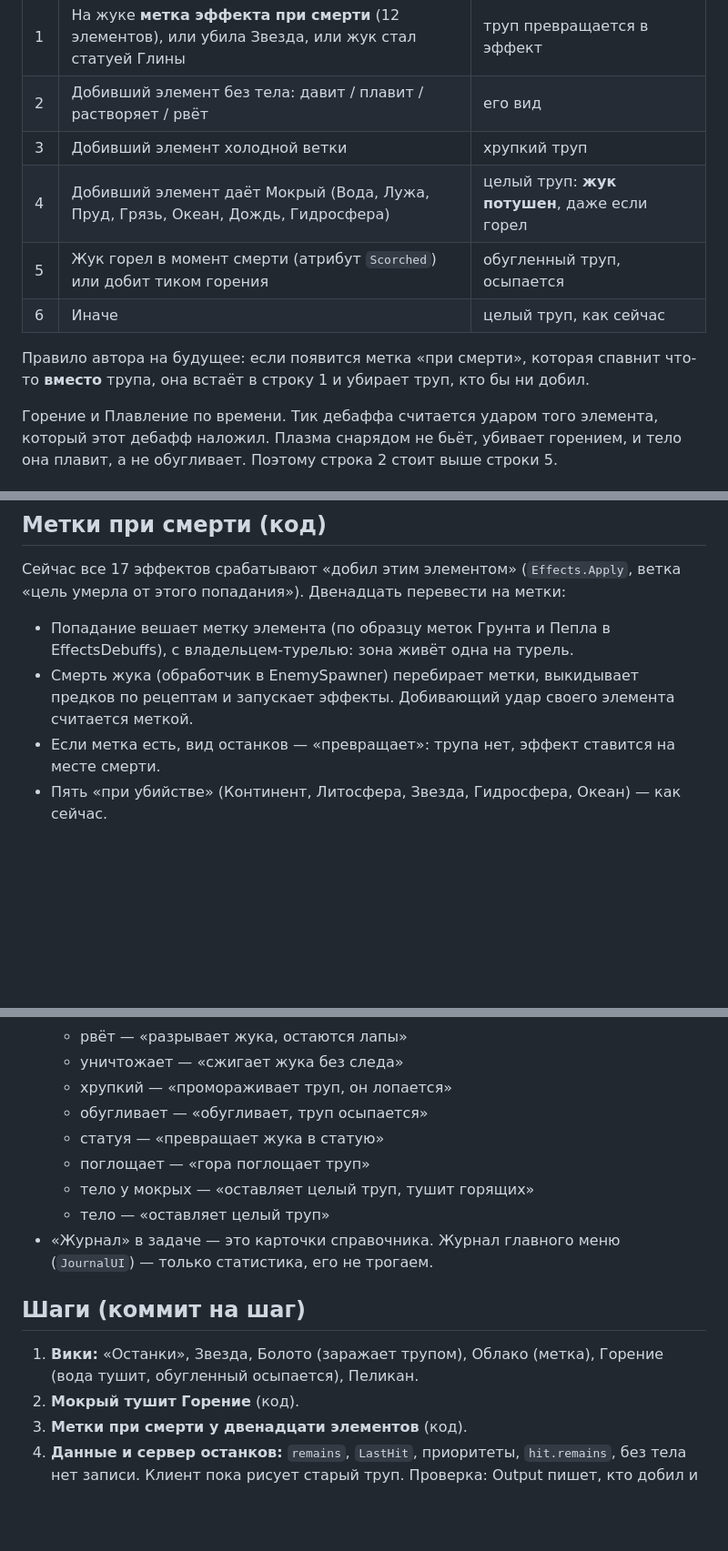
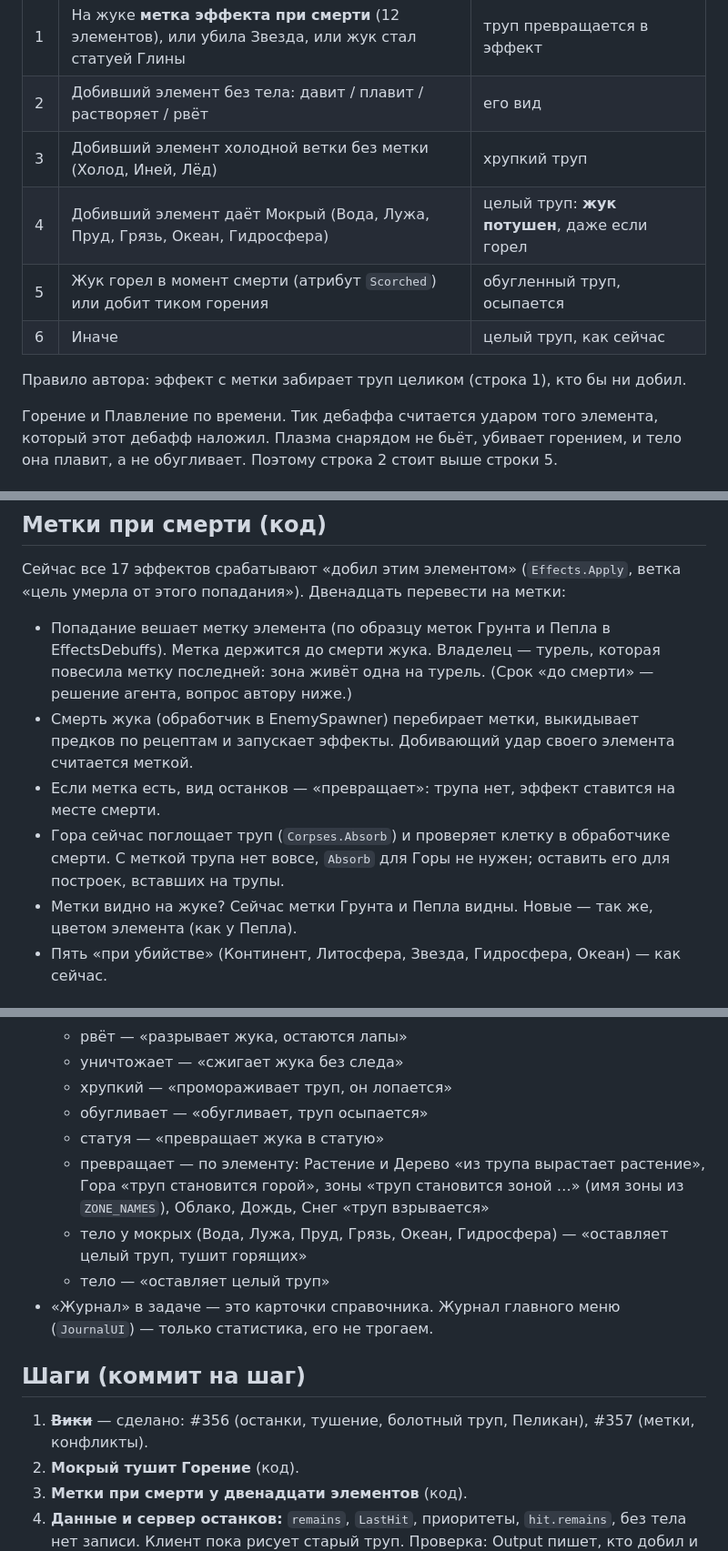
Before and after one commit to Eblanitus/gay-orgy, a Markdown page: План_останки.md, 3 parts joined by grey strips. Shown at 91% size. Drawn GitHub-style; blank space fills up the shorter version.

```diff
--- a/План_останки.md
+++ b/План_останки.md
@@ -27,13 +27,12 @@
 |---|---|---|
 | 1 | На жуке **метка эффекта при смерти** (12 элементов), или убила Звезда, или жук стал статуей Глины | труп превращается в эффект |
 | 2 | Добивший элемент без тела: давит / плавит / растворяет / рвёт | его вид |
-| 3 | Добивший элемент холодной ветки | хрупкий труп |
-| 4 | Добивший элемент даёт Мокрый (Вода, Лужа, Пруд, Грязь, Океан, Дождь, Гидросфера) | целый труп: **жук потушен**, даже если горел |
+| 3 | Добивший элемент холодной ветки без метки (Холод, Иней, Лёд) | хрупкий труп |
+| 4 | Добивший элемент даёт Мокрый (Вода, Лужа, Пруд, Грязь, Океан, Гидросфера) | целый труп: **жук потушен**, даже если горел |
 | 5 | Жук горел в момент смерти (атрибут `Scorched`) или добит тиком горения | обугленный труп, осыпается |
 | 6 | Иначе | целый труп, как сейчас |
 
-Правило автора на будущее: если появится метка «при смерти», которая спавнит что-то **вместо** трупа,
-она встаёт в строку 1 и убирает труп, кто бы ни добил.
+Правило автора: эффект с метки забирает труп целиком (строка 1), кто бы ни добил.
 
 Горение и Плавление по времени. Тик дебаффа считается ударом того элемента, который этот дебафф наложил.
 Плазма снарядом не бьёт, убивает горением, и тело она плавит, а не обугливает. Поэтому строка 2 стоит выше строки 5.
@@ -121,11 +119,15 @@
 
 Сейчас все 17 эффектов срабатывают «добил этим элементом» (`Effects.Apply`, ветка «цель умерла от этого
 попадания»). Двенадцать перевести на метки:
-- Попадание вешает метку элемента (по образцу меток Грунта и Пепла в EffectsDebuffs), с владельцем-турелью:
-  зона живёт одна на турель.
+- Попадание вешает метку элемента (по образцу меток Грунта и Пепла в EffectsDebuffs). Метка держится
+  до смерти жука. Владелец — турель, которая повесила метку последней: зона живёт одна на турель.
+  (Срок «до смерти» — решение агента, вопрос автору ниже.)
 - Смерть жука (обработчик в EnemySpawner) перебирает метки, выкидывает предков по рецептам и запускает
   эффекты. Добивающий удар своего элемента считается меткой.
 - Если метка есть, вид останков — «превращает»: трупа нет, эффект ставится на месте смерти.
+- Гора сейчас поглощает труп (`Corpses.Absorb`) и проверяет клетку в обработчике смерти. С меткой
+  трупа нет вовсе, `Absorb` для Горы не нужен; оставить его для построек, вставших на трупы.
+- Метки видно на жуке? Сейчас метки Грунта и Пепла видны. Новые — так же, цветом элемента (как у Пепла).
 - Пять «при убийстве» (Континент, Литосфера, Звезда, Гидросфера, Океан) — как сейчас.
 
 ## Новое свойство Болота: болотный труп заражает
@@ -242,15 +239,15 @@
   - хрупкий — «промораживает труп, он лопается»
   - обугливает — «обугливает, труп осыпается»
   - статуя — «превращает жука в статую»
-  - поглощает — «гора поглощает труп»
-  - тело у мокрых — «оставляет целый труп, тушит горящих»
+  - превращает — по элементу: Растение и Дерево «из трупа вырастает растение», Гора «труп становится
+    горой», зоны «труп становится зоной …» (имя зоны из `ZONE_NAMES`), Облако, Дождь, Снег «труп взрывается»
+  - тело у мокрых (Вода, Лужа, Пруд, Грязь, Океан, Гидросфера) — «оставляет целый труп, тушит горящих»
   - тело — «оставляет целый труп»
 - «Журнал» в задаче — это карточки справочника. Журнал главного меню (`JournalUI`) — только статистика, его не трогаем.
 
 ## Шаги (коммит на шаг)
 
-1. **Вики:** «Останки», Звезда, Болото (заражает трупом), Облако (метка), Горение (вода тушит, обугленный
-   осыпается), Пеликан.
+1. ~~**Вики**~~ — сделано: #356 (останки, тушение, болотный труп, Пеликан), #357 (метки, конфликты).
 2. **Мокрый тушит Горение** (код).
 3. **Метки при смерти у двенадцати элементов** (код).
 4. **Данные и сервер останков:** `remains`, `LastHit`, приоритеты, `hit.remains`, без тела нет записи.
```
Also changed, not shown: other parts of План_останки.md (+15 -15 lines).
